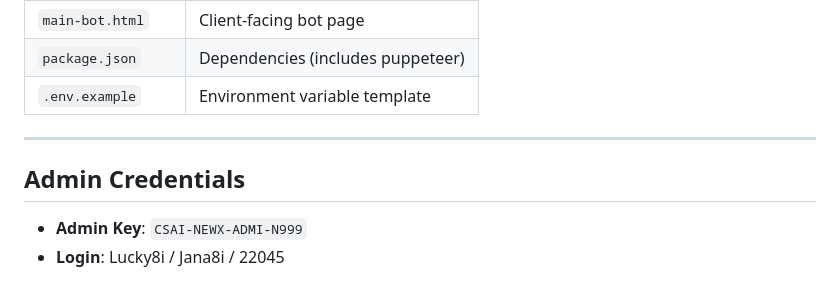
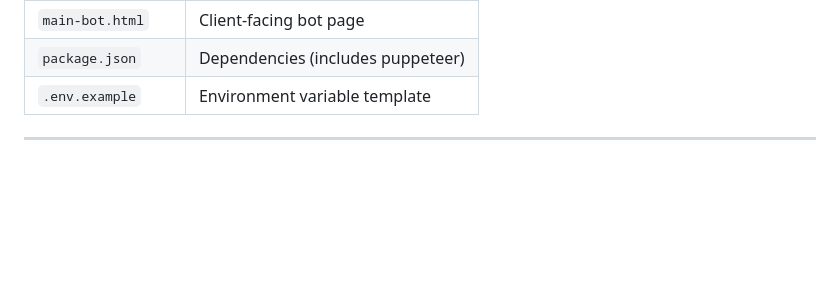
Before and after one commit to lucky99s/chinese-signal-bot, a Markdown page: README.md, the part around the change. GitHub-like rendering; blank space fills up the shorter version.

```diff
--- a/README.md
+++ b/README.md
@@ -93,7 +93,3 @@ node server.js
 | `.env.example` | Environment variable template |
 
 ---
-
-## Admin Credentials
-- **Admin Key**: `CSAI-NEWX-ADMI-N999`
-- **Login**: Lucky8i / Jana8i / 22045
```
